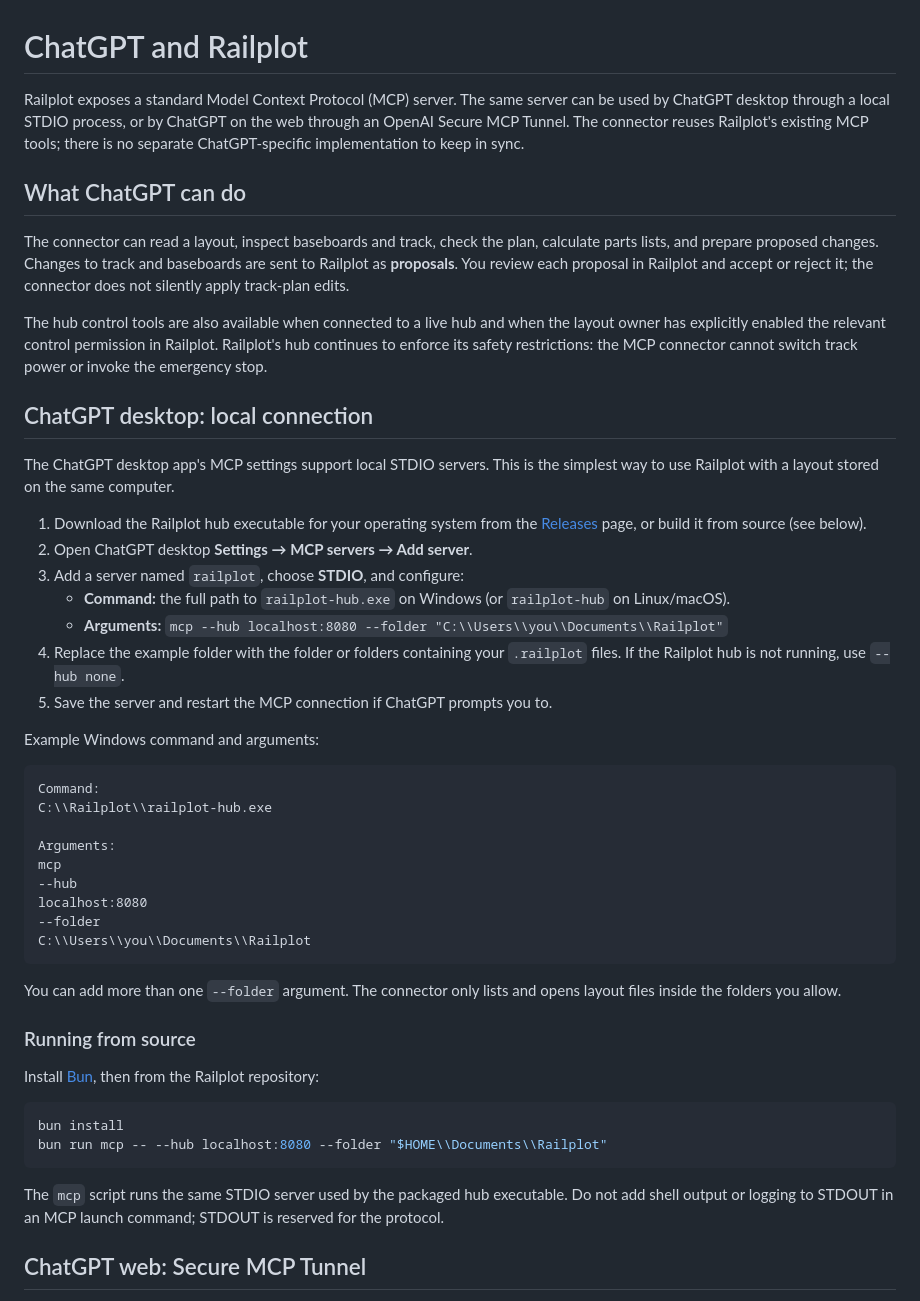
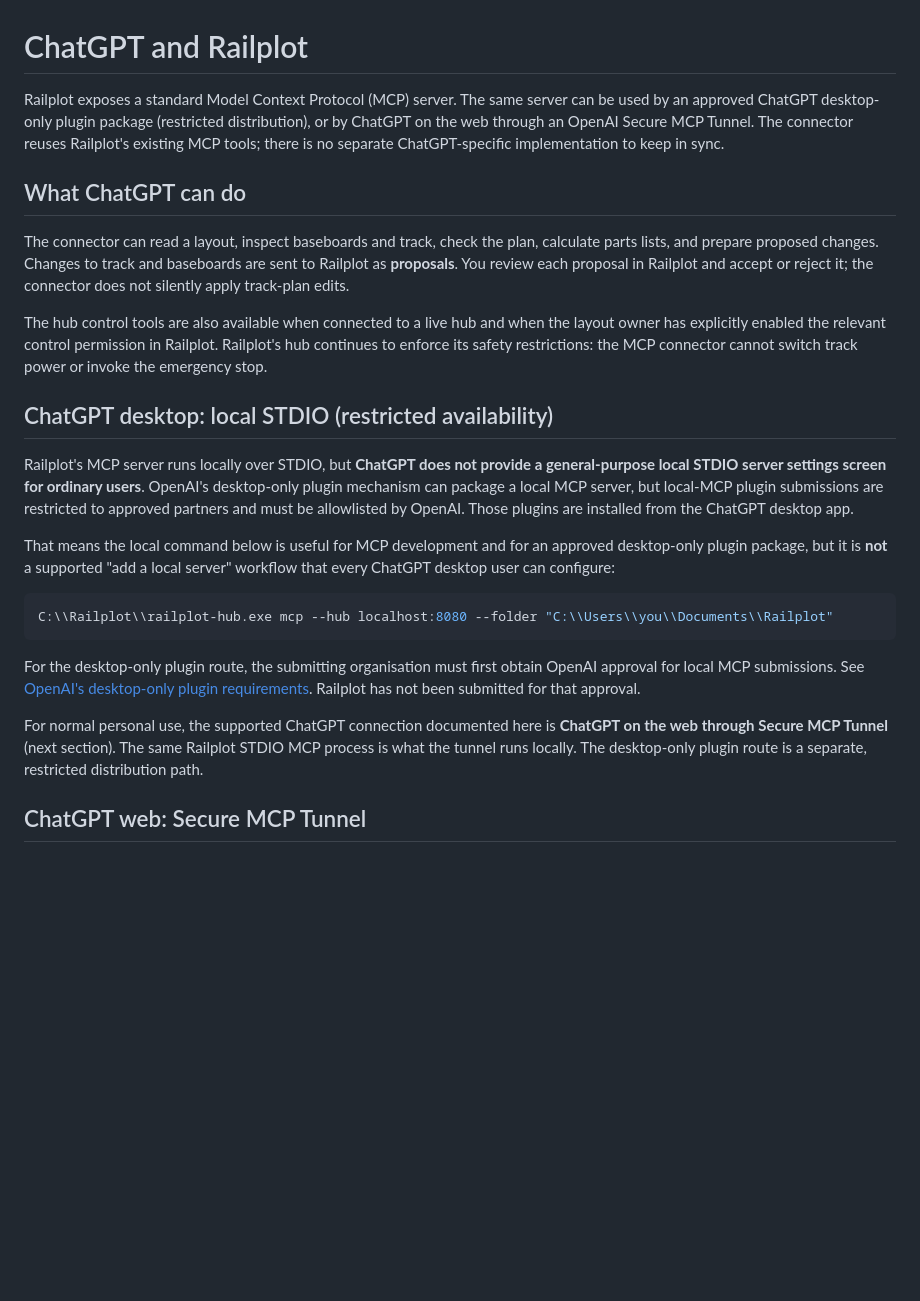
Before and after one commit to LMJuerioeoe/railplot, a Markdown page: docs/chatgpt.md, the part around the change. Rendered like a GitHub page; blank space fills up the shorter version.

Commit message:
Correct ChatGPT desktop MCP availability and requirements

````diff
--- a/docs/chatgpt.md
+++ b/docs/chatgpt.md
@@ -1,6 +1,6 @@
 # ChatGPT and Railplot
 
-Railplot exposes a standard Model Context Protocol (MCP) server. The same server can be used by ChatGPT desktop through a local STDIO process, or by ChatGPT on the web through an OpenAI Secure MCP Tunnel. The connector reuses Railplot's existing MCP tools; there is no separate ChatGPT-specific implementation to keep in sync.
+Railplot exposes a standard Model Context Protocol (MCP) server. The same server can be used by an approved ChatGPT desktop-only plugin package (restricted distribution), or by ChatGPT on the web through an OpenAI Secure MCP Tunnel. The connector reuses Railplot's existing MCP tools; there is no separate ChatGPT-specific implementation to keep in sync.
 
 ## What ChatGPT can do
 
@@ -8,44 +8,19 @@ The connector can read a layout, inspect baseboards and track, check the plan, c
 
 The hub control tools are also available when connected to a live hub and when the layout owner has explicitly enabled the relevant control permission in Railplot. Railplot's hub continues to enforce its safety restrictions: the MCP connector cannot switch track power or invoke the emergency stop.
 
-## ChatGPT desktop: local connection
+## ChatGPT desktop: local STDIO (restricted availability)
 
-The ChatGPT desktop app's MCP settings support local STDIO servers. This is the simplest way to use Railplot with a layout stored on the same computer.
+Railplot's MCP server runs locally over STDIO, but **ChatGPT does not provide a general-purpose local STDIO server settings screen for ordinary users**. OpenAI's desktop-only plugin mechanism can package a local MCP server, but local-MCP plugin submissions are restricted to approved partners and must be allowlisted by OpenAI. Those plugins are installed from the ChatGPT desktop app.
 
-1. Download the Railplot hub executable for your operating system from the [Releases](../releases) page, or build it from source (see below).
-2. Open ChatGPT desktop **Settings → MCP servers → Add server**.
-3. Add a server named `railplot`, choose **STDIO**, and configure:
-   - **Command:** the full path to `railplot-hub.exe` on Windows (or `railplot-hub` on Linux/macOS).
-   - **Arguments:** `mcp --hub localhost:8080 --folder "C:\\Users\\you\\Documents\\Railplot"`
-4. Replace the example folder with the folder or folders containing your `.railplot` files. If the Railplot hub is not running, use `--hub none`.
-5. Save the server and restart the MCP connection if ChatGPT prompts you to.
+That means the local command below is useful for MCP development and for an approved desktop-only plugin package, but it is **not** a supported "add a local server" workflow that every ChatGPT desktop user can configure:
 
-Example Windows command and arguments:
-
-```text
-Command:
-C:\\Railplot\\railplot-hub.exe
-
-Arguments:
-mcp
---hub
-localhost:8080
---folder
-C:\\Users\\you\\Documents\\Railplot
+```powershell
+C:\\Railplot\\railplot-hub.exe mcp --hub localhost:8080 --folder "C:\\Users\\you\\Documents\\Railplot"
 ```
 
-You can add more than one `--folder` argument. The connector only lists and opens layout files inside the folders you allow.
+For the desktop-only plugin route, the submitting organisation must first obtain OpenAI approval for local MCP submissions. See [OpenAI's desktop-only plugin requirements](https://developers.openai.com/plugins/deploy/desktop-only). Railplot has not been submitted for that approval.
 
-### Running from source
-
-Install [Bun](https://bun.sh), then from the Railplot repository:
-
-```powershell
-bun install
-bun run mcp -- --hub localhost:8080 --folder "$HOME\\Documents\\Railplot"
-```
-
-The `mcp` script runs the same STDIO server used by the packaged hub executable. Do not add shell output or logging to STDOUT in an MCP launch command; STDOUT is reserved for the protocol.
+For normal personal use, the supported ChatGPT connection documented here is **ChatGPT on the web through Secure MCP Tunnel** (next section). The same Railplot STDIO MCP process is what the tunnel runs locally. The desktop-only plugin route is a separate, restricted distribution path.
 
 ## ChatGPT web: Secure MCP Tunnel
 
````
